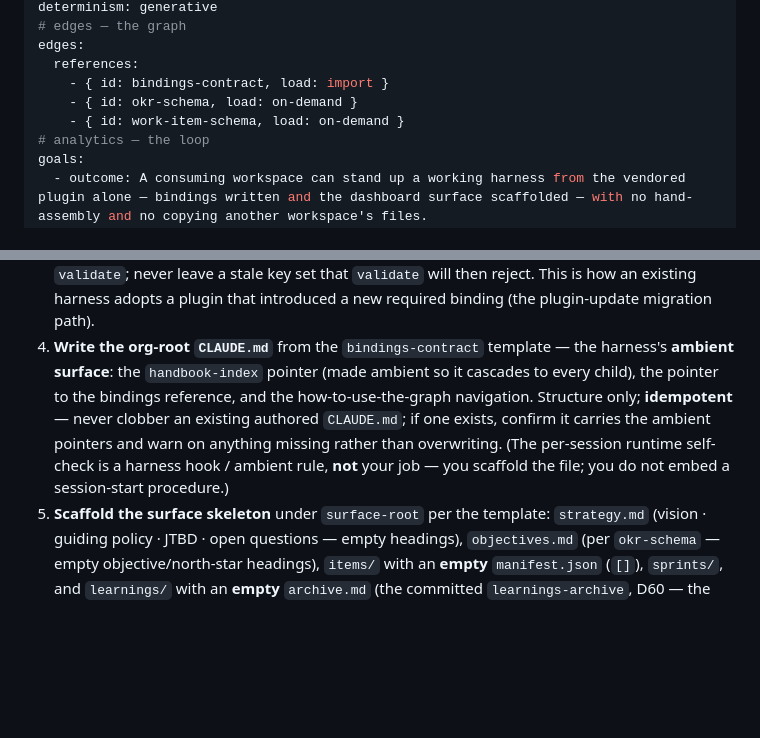
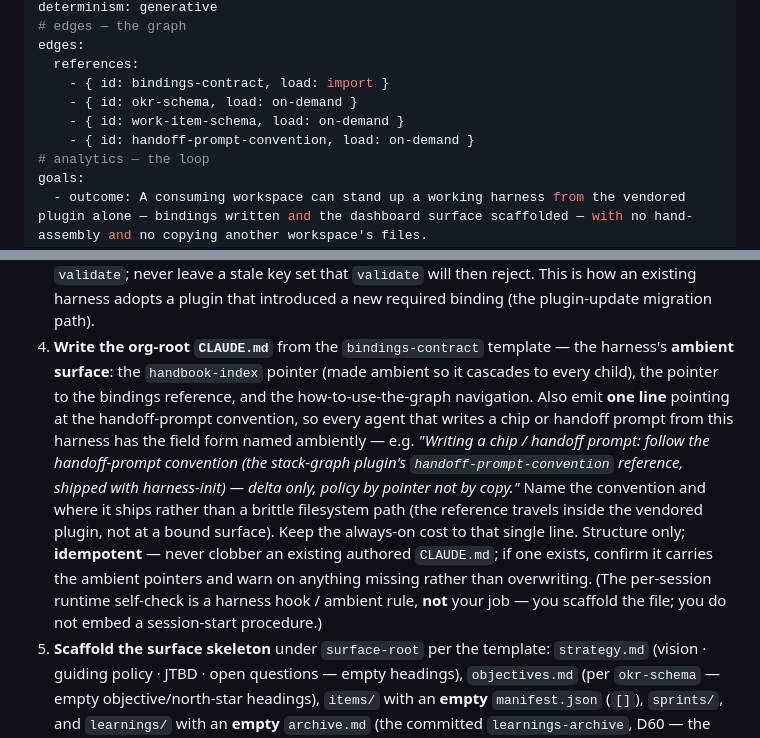
Before and after one commit to hk121992/stack-graph, a Markdown page: graph/harness-init/harness-init.md, 2 parts joined by grey strips. GitHub-like rendering; blank space fills up the shorter version.

```diff
--- a/graph/harness-init/harness-init.md
+++ b/graph/harness-init/harness-init.md
@@ -14,6 +14,7 @@ edges:
     - { id: bindings-contract, load: import }
     - { id: okr-schema, load: on-demand }
     - { id: work-item-schema, load: on-demand }
+    - { id: handoff-prompt-convention, load: on-demand }
 # analytics — the loop
 goals:
   - outcome: A consuming workspace can stand up a working harness from the vendored plugin alone — bindings written and the dashboard surface scaffolded — with no hand-assembly and no copying another workspace's files.
@@ -100,11 +101,17 @@ bindings live at `<org-root>/.claude/bindings.yaml`). If you cannot locate it un
    harness adopts a plugin that introduced a new required binding (the plugin-update migration path).
 4. **Write the org-root `CLAUDE.md`** from the `bindings-contract` template — the harness's
    **ambient surface**: the `handbook-index` pointer (made ambient so it cascades to every child),
-   the pointer to the bindings reference, and the how-to-use-the-graph navigation. Structure only;
-   **idempotent** — never clobber an existing authored `CLAUDE.md`; if one exists, confirm it carries
-   the ambient pointers and warn on anything missing rather than overwriting. (The per-session
-   runtime self-check is a harness hook / ambient rule, **not** your job — you scaffold the file; you
-   do not embed a session-start procedure.)
+   the pointer to the bindings reference, and the how-to-use-the-graph navigation. Also emit **one
+   line** pointing at the handoff-prompt convention, so every agent that writes a chip or handoff
+   prompt from this harness has the field form named ambiently — e.g. *"Writing a chip / handoff
+   prompt: follow the handoff-prompt convention (the stack-graph plugin's `handoff-prompt-convention`
+   reference, shipped with harness-init) — delta only, policy by pointer not by copy."* Name the
+   convention and where it ships rather than a brittle filesystem path (the reference travels inside
+   the vendored plugin, not at a bound surface). Keep the always-on cost to that single line.
+   Structure only; **idempotent** — never clobber an existing authored `CLAUDE.md`; if one exists,
+   confirm it carries the ambient pointers and warn on anything missing rather than overwriting. (The
+   per-session runtime self-check is a harness hook / ambient rule, **not** your job — you scaffold
+   the file; you do not embed a session-start procedure.)
 5. **Scaffold the surface skeleton** under `surface-root` per the template: `strategy.md` (vision ·
    guiding policy · JTBD · open questions — empty headings), `objectives.md` (per `okr-schema` —
    empty objective/north-star headings), `items/` with an **empty** `manifest.json` (`[]`),
```
Also changed, not shown: graph/_refs/handoff-prompt-convention.md (added, +62 -0 lines).
